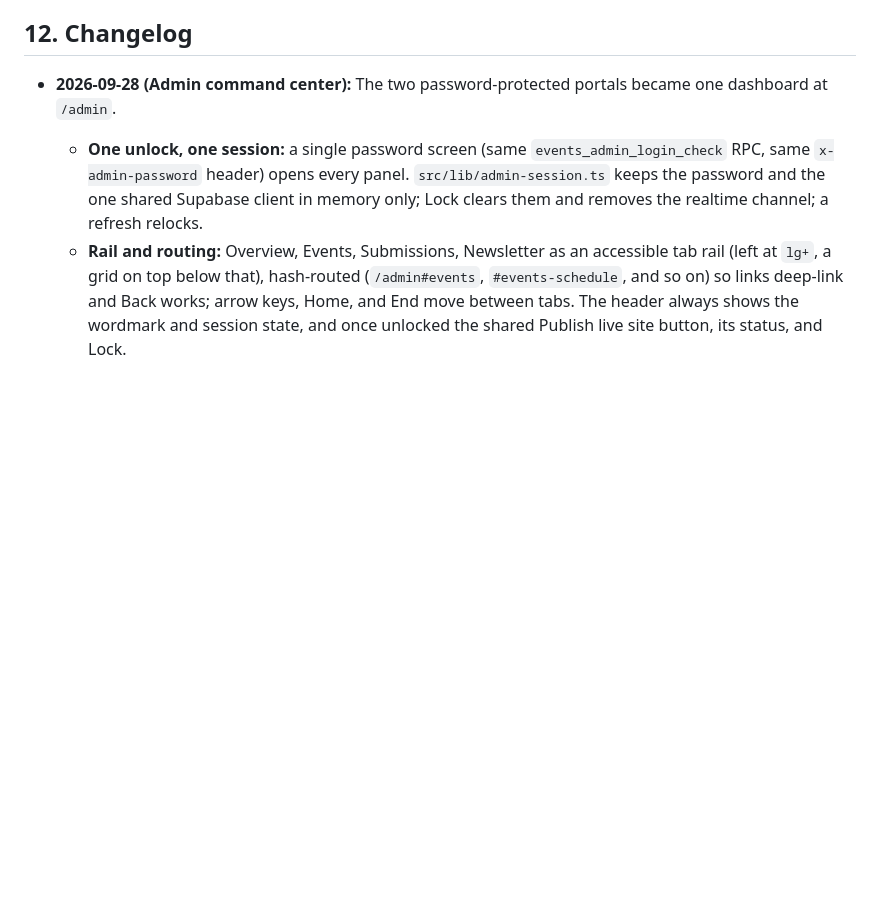
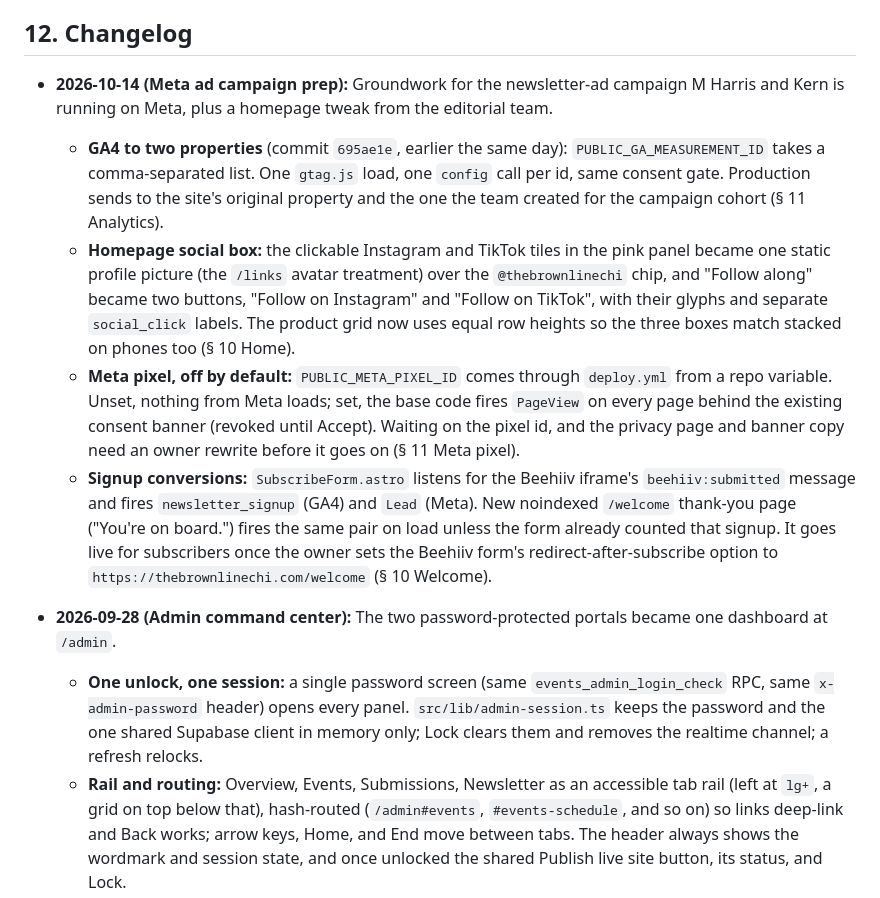
Before and after one commit to awaisqazi/Brown-Line-Website, a Markdown page: design.md, the part around the change. Drawn GitHub-style; blank space fills up the shorter version.

Commit message:
Log the 2026-10-14 Meta campaign prep in the changelog
Co-Authored-By: Claude Opus 5.5 <noreply@anthropic.com>

```diff
--- a/design.md
+++ b/design.md
@@ -513,6 +513,12 @@ Future project work should keep the docs fresh as part of the work itself.
 
 ## 12. Changelog
 
+- **2026-10-14 (Meta ad campaign prep):** Groundwork for the newsletter-ad campaign M Harris and Kern is running on Meta, plus a homepage tweak from the editorial team.
+  - **GA4 to two properties** (commit `695ae1e`, earlier the same day): `PUBLIC_GA_MEASUREMENT_ID` takes a comma-separated list. One `gtag.js` load, one `config` call per id, same consent gate. Production sends to the site's original property and the one the team created for the campaign cohort (§ 11 Analytics).
+  - **Homepage social box:** the clickable Instagram and TikTok tiles in the pink panel became one static profile picture (the `/links` avatar treatment) over the `@thebrownlinechi` chip, and "Follow along" became two buttons, "Follow on Instagram" and "Follow on TikTok", with their glyphs and separate `social_click` labels. The product grid now uses equal row heights so the three boxes match stacked on phones too (§ 10 Home).
+  - **Meta pixel, off by default:** `PUBLIC_META_PIXEL_ID` comes through `deploy.yml` from a repo variable. Unset, nothing from Meta loads; set, the base code fires `PageView` on every page behind the existing consent banner (revoked until Accept). Waiting on the pixel id, and the privacy page and banner copy need an owner rewrite before it goes on (§ 11 Meta pixel).
+  - **Signup conversions:** `SubscribeForm.astro` listens for the Beehiiv iframe's `beehiiv:submitted` message and fires `newsletter_signup` (GA4) and `Lead` (Meta). New noindexed `/welcome` thank-you page ("You're on board.") fires the same pair on load unless the form already counted that signup. It goes live for subscribers once the owner sets the Beehiiv form's redirect-after-subscribe option to `https://thebrownlinechi.com/welcome` (§ 10 Welcome).
+
 - **2026-09-28 (Admin command center):** The two password-protected portals became one dashboard at `/admin`.
   - **One unlock, one session:** a single password screen (same `events_admin_login_check` RPC, same `x-admin-password` header) opens every panel. `src/lib/admin-session.ts` keeps the password and the one shared Supabase client in memory only; Lock clears them and removes the realtime channel; a refresh relocks.
   - **Rail and routing:** Overview, Events, Submissions, Newsletter as an accessible tab rail (left at `lg+`, a grid on top below that), hash-routed (`/admin#events`, `#events-schedule`, and so on) so links deep-link and Back works; arrow keys, Home, and End move between tabs. The header always shows the wordmark and session state, and once unlocked the shared Publish live site button, its status, and Lock.
```
